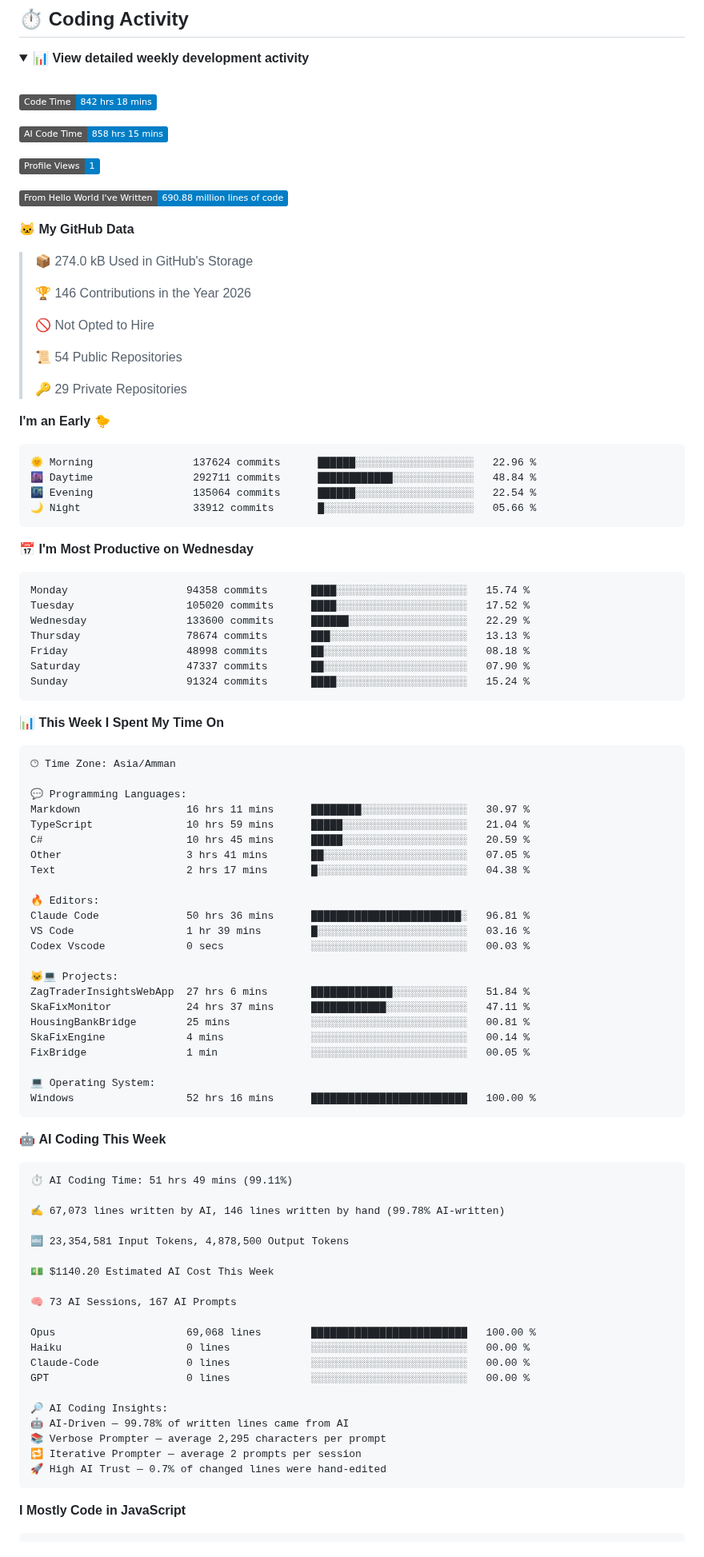
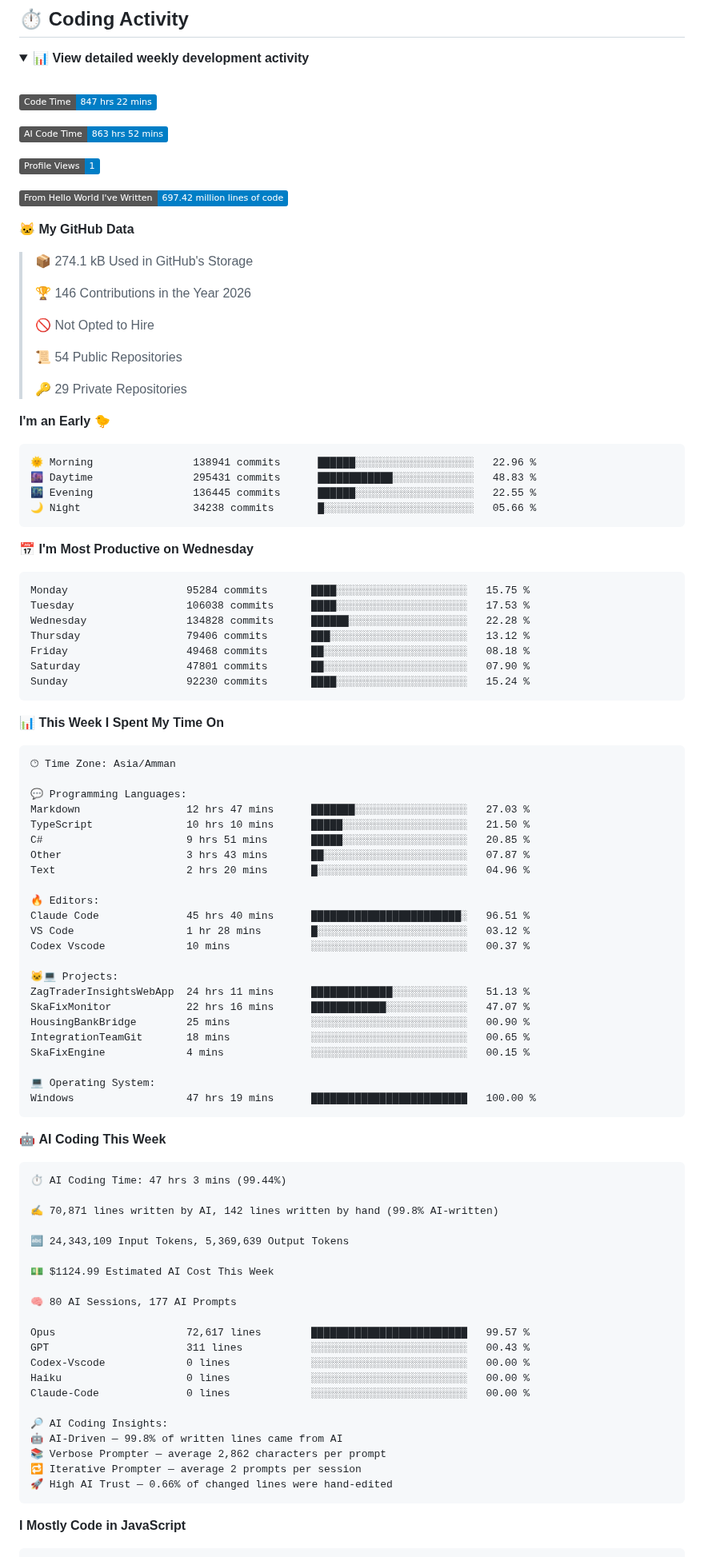
Before and after one commit to Talal-Sharaa/Talal-Sharaa, a Markdown page: README.md, the part around one of its changes. Shown at 80% size. Drawn GitHub-style; folded sections open; badges without logos.

Commit message:
Updated with Dev Metrics

````diff
--- a/README.md
+++ b/README.md
@@ -145,17 +145,17 @@ The project focuses on making the underlying information easier to search, navig
 <br />
 
 <!--START_SECTION:waka-->
-![Code Time](http://img.shields.io/badge/Code%20Time-842%20hrs%2018%20mins-blue?style=flat)
+![Code Time](http://img.shields.io/badge/Code%20Time-847%20hrs%2022%20mins-blue?style=flat)
 
-![AI Code Time](http://img.shields.io/badge/AI%20Code%20Time-858%20hrs%2015%20mins-blue?style=flat)
+![AI Code Time](http://img.shields.io/badge/AI%20Code%20Time-863%20hrs%2052%20mins-blue?style=flat)
 
 ![Profile Views](http://img.shields.io/badge/Profile%20Views-1-blue?style=flat)
 
-![Lines of code](https://img.shields.io/badge/From%20Hello%20World%20I%27ve%20Written-690.88%20million%20lines%20of%20code-blue?style=flat)
+![Lines of code](https://img.shields.io/badge/From%20Hello%20World%20I%27ve%20Written-697.42%20million%20lines%20of%20code-blue?style=flat)
 
 **🐱 My GitHub Data**
 
-> 📦 274.0 kB Used in GitHub's Storage
+> 📦 274.1 kB Used in GitHub's Storage
  >
 > 🏆 146 Contributions in the Year 2026
  >
@@ -168,21 +168,21 @@ The project focuses on making the underlying information easier to search, navig
 **I'm an Early 🐤**
 
 ```text
-🌞 Morning                137624 commits      ██████░░░░░░░░░░░░░░░░░░░   22.96 %
-🌆 Daytime                292711 commits      ████████████░░░░░░░░░░░░░   48.84 %
-🌃 Evening                135064 commits      ██████░░░░░░░░░░░░░░░░░░░   22.54 %
-🌙 Night                  33912 commits       █░░░░░░░░░░░░░░░░░░░░░░░░   05.66 %
+🌞 Morning                138941 commits      ██████░░░░░░░░░░░░░░░░░░░   22.96 %
+🌆 Daytime                295431 commits      ████████████░░░░░░░░░░░░░   48.83 %
+🌃 Evening                136445 commits      ██████░░░░░░░░░░░░░░░░░░░   22.55 %
+🌙 Night                  34238 commits       █░░░░░░░░░░░░░░░░░░░░░░░░   05.66 %
 ```
 📅 **I'm Most Productive on Wednesday**
 
 ```text
-Monday                   94358 commits       ████░░░░░░░░░░░░░░░░░░░░░   15.74 %
-Tuesday                  105020 commits      ████░░░░░░░░░░░░░░░░░░░░░   17.52 %
-Wednesday                133600 commits      ██████░░░░░░░░░░░░░░░░░░░   22.29 %
-Thursday                 78674 commits       ███░░░░░░░░░░░░░░░░░░░░░░   13.13 %
-Friday                   48998 commits       ██░░░░░░░░░░░░░░░░░░░░░░░   08.18 %
-Saturday                 47337 commits       ██░░░░░░░░░░░░░░░░░░░░░░░   07.90 %
-Sunday                   91324 commits       ████░░░░░░░░░░░░░░░░░░░░░   15.24 %
+Monday                   95284 commits       ████░░░░░░░░░░░░░░░░░░░░░   15.75 %
+Tuesday                  106038 commits      ████░░░░░░░░░░░░░░░░░░░░░   17.53 %
+Wednesday                134828 commits      ██████░░░░░░░░░░░░░░░░░░░   22.28 %
+Thursday                 79406 commits       ███░░░░░░░░░░░░░░░░░░░░░░   13.12 %
+Friday                   49468 commits       ██░░░░░░░░░░░░░░░░░░░░░░░   08.18 %
+Saturday                 47801 commits       ██░░░░░░░░░░░░░░░░░░░░░░░   07.90 %
+Sunday                   92230 commits       ████░░░░░░░░░░░░░░░░░░░░░   15.24 %
 ```
 
 
@@ -192,51 +192,52 @@ Sunday                   91324 commits       ████░░░░░░░
 🕑︎ Time Zone: Asia/Amman
 
 💬 Programming Languages:
-Markdown                 16 hrs 11 mins      ████████░░░░░░░░░░░░░░░░░   30.97 %
-TypeScript               10 hrs 59 mins      █████░░░░░░░░░░░░░░░░░░░░   21.04 %
-C#                       10 hrs 45 mins      █████░░░░░░░░░░░░░░░░░░░░   20.59 %
-Other                    3 hrs 41 mins       ██░░░░░░░░░░░░░░░░░░░░░░░   07.05 %
-Text                     2 hrs 17 mins       █░░░░░░░░░░░░░░░░░░░░░░░░   04.38 %
+Markdown                 12 hrs 47 mins      ███████░░░░░░░░░░░░░░░░░░   27.03 %
+TypeScript               10 hrs 10 mins      █████░░░░░░░░░░░░░░░░░░░░   21.50 %
+C#                       9 hrs 51 mins       █████░░░░░░░░░░░░░░░░░░░░   20.85 %
+Other                    3 hrs 43 mins       ██░░░░░░░░░░░░░░░░░░░░░░░   07.87 %
+Text                     2 hrs 20 mins       █░░░░░░░░░░░░░░░░░░░░░░░░   04.96 %
 
 🔥 Editors:
-Claude Code              50 hrs 36 mins      ████████████████████████░   96.81 %
-VS Code                  1 hr 39 mins        █░░░░░░░░░░░░░░░░░░░░░░░░   03.16 %
-Codex Vscode             0 secs              ░░░░░░░░░░░░░░░░░░░░░░░░░   00.03 %
+Claude Code              45 hrs 40 mins      ████████████████████████░   96.51 %
+VS Code                  1 hr 28 mins        █░░░░░░░░░░░░░░░░░░░░░░░░   03.12 %
+Codex Vscode             10 mins             ░░░░░░░░░░░░░░░░░░░░░░░░░   00.37 %
 
 🐱‍💻 Projects:
-ZagTraderInsightsWebApp  27 hrs 6 mins       █████████████░░░░░░░░░░░░   51.84 %
-SkaFixMonitor            24 hrs 37 mins      ████████████░░░░░░░░░░░░░   47.11 %
-HousingBankBridge        25 mins             ░░░░░░░░░░░░░░░░░░░░░░░░░   00.81 %
-SkaFixEngine             4 mins              ░░░░░░░░░░░░░░░░░░░░░░░░░   00.14 %
-FixBridge                1 min               ░░░░░░░░░░░░░░░░░░░░░░░░░   00.05 %
+ZagTraderInsightsWebApp  24 hrs 11 mins      █████████████░░░░░░░░░░░░   51.13 %
+SkaFixMonitor            22 hrs 16 mins      ████████████░░░░░░░░░░░░░   47.07 %
+HousingBankBridge        25 mins             ░░░░░░░░░░░░░░░░░░░░░░░░░   00.90 %
+IntegrationTeamGit       18 mins             ░░░░░░░░░░░░░░░░░░░░░░░░░   00.65 %
+SkaFixEngine             4 mins              ░░░░░░░░░░░░░░░░░░░░░░░░░   00.15 %
 
 💻 Operating System:
-Windows                  52 hrs 16 mins      █████████████████████████   100.00 %
+Windows                  47 hrs 19 mins      █████████████████████████   100.00 %
 ```
 
 🤖 **AI Coding This Week**
 
 ```text
-⏱ AI Coding Time: 51 hrs 49 mins (99.11%)
+⏱ AI Coding Time: 47 hrs 3 mins (99.44%)
 
-✍️ 67,073 lines written by AI, 146 lines written by hand (99.78% AI-written)
+✍️ 70,871 lines written by AI, 142 lines written by hand (99.8% AI-written)
 
-🔤 23,354,581 Input Tokens, 4,878,500 Output Tokens
+🔤 24,343,109 Input Tokens, 5,369,639 Output Tokens
 
-💵 $1140.20 Estimated AI Cost This Week
+💵 $1124.99 Estimated AI Cost This Week
 
-🧠 73 AI Sessions, 167 AI Prompts
+🧠 80 AI Sessions, 177 AI Prompts
 
-Opus                     69,068 lines        █████████████████████████   100.00 %
+Opus                     72,617 lines        █████████████████████████   99.57 %
+GPT                      311 lines           ░░░░░░░░░░░░░░░░░░░░░░░░░   00.43 %
+Codex-Vscode             0 lines             ░░░░░░░░░░░░░░░░░░░░░░░░░   00.00 %
 Haiku                    0 lines             ░░░░░░░░░░░░░░░░░░░░░░░░░   00.00 %
 Claude-Code              0 lines             ░░░░░░░░░░░░░░░░░░░░░░░░░   00.00 %
-GPT                      0 lines             ░░░░░░░░░░░░░░░░░░░░░░░░░   00.00 %
 
 🔎 AI Coding Insights:
-🤖 AI-Driven — 99.78% of written lines came from AI
-📚 Verbose Prompter — average 2,295 characters per prompt
+🤖 AI-Driven — 99.8% of written lines came from AI
+📚 Verbose Prompter — average 2,862 characters per prompt
 🔁 Iterative Prompter — average 2 prompts per session
-🚀 High AI Trust — 0.7% of changed lines were hand-edited
+🚀 High AI Trust — 0.66% of changed lines were hand-edited
 ```
 
 **I Mostly Code in JavaScript**
````
Also changed, not shown: other parts of README.md (+1 -1 lines), assets/bar_graph.png.
